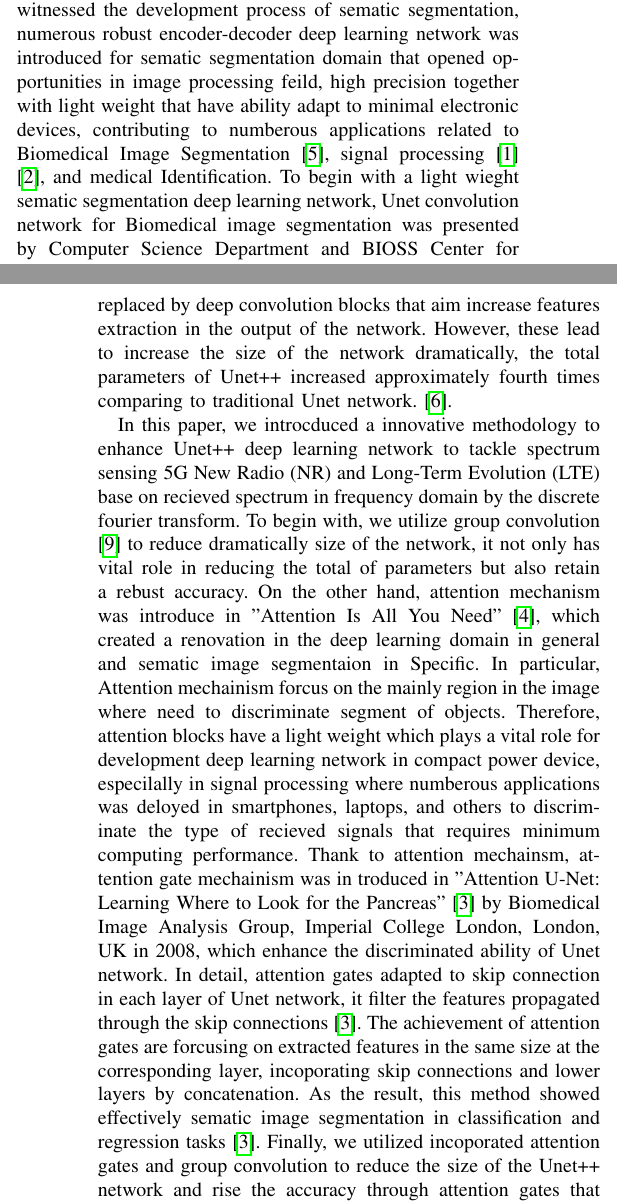
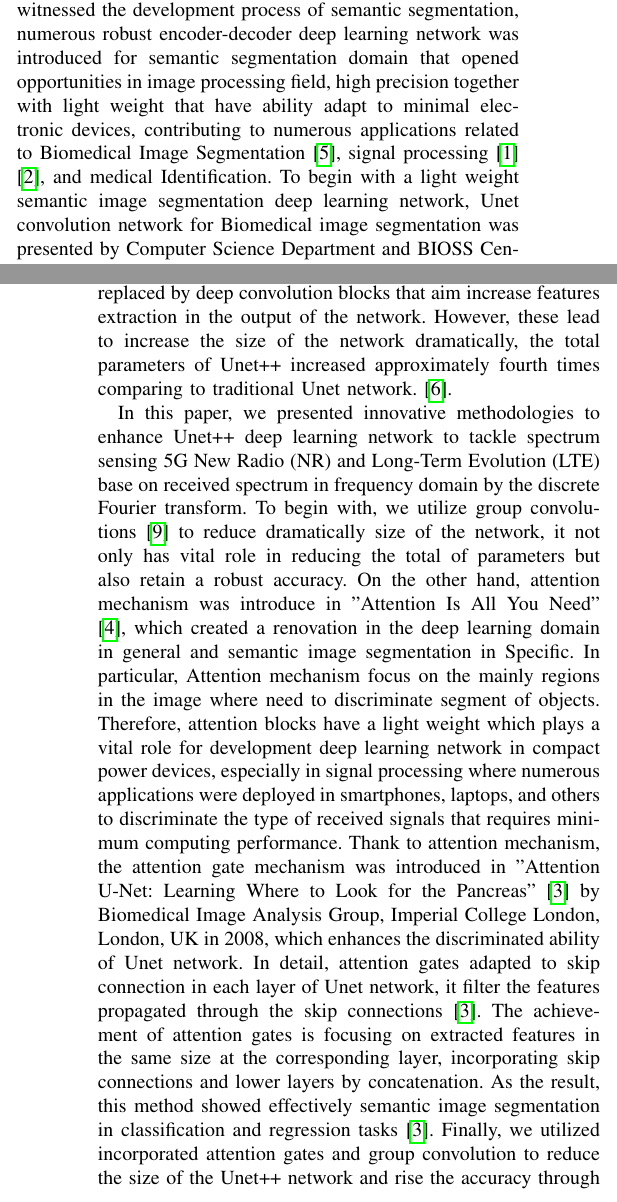
Before and after one commit to Winxkin/papers, a LaTeX paper (Spectrum_sensing_5G_LTE_using_deep_learning/Spectrum_sensing_5G.tex): two parts of the columns of pages 1 and 2 of 4, joined at a grey line, cut so that both start at the same text. Compiled offline with pdfLaTeX.

Commit message:
correct typo

```diff
--- a/Spectrum_sensing_5G_LTE_using_deep_learning/Spectrum_sensing_5G.tex
+++ b/Spectrum_sensing_5G_LTE_using_deep_learning/Spectrum_sensing_5G.tex
@@ -55,10 +55,10 @@ In contemporary times, the demand for wireless communication network by utilizin
 \\
 \indent
-In the recent year, The deep learning network industry witnessed the development process of sematic segmentation, numerous robust encoder-decoder deep learning network was introduced for sematic segmentation domain that opened opportunities in image processing feild, high precision together with light weight that have ability adapt to minimal electronic devices, contributing to numberous applications related to Biomedical
-Image Segmentation \cite{b5}, signal processing \cite{b1} \cite{b2}, and medical Identification. To begin with a light wieght sematic segmentation deep learning network, Unet convolution network for Biomedical image segmentation was presented by Computer Science Department and BIOSS Center for Biological Signaling Studies, University of Freiburg, Germany in 2015 \cite{b5}. Unet was built by multiple scale convolution networks including two path encoder and decoder from high-scale to small-scale image and small-scale image to high-scale image connected to encoder path and decoder path respectively. In 2020, Unet++ is a redesigning skip connection to exploit multiple scales features in image segmentation that was presented by Zongwei Zhou \cite{b6}. Unet++ offered a higher accuracy than traditional Unet network by utilizing skip connection in each layer, the space between layers was replaced by deep convolution blocks that aim increase features extraction in the output of the network. However, these lead to increase the size of the network dramatically, the total parameters of Unet++ increased approximately fourth times comparing to traditional Unet network. \cite{b6}.
+In the recent year, The deep learning network industry witnessed the development process of semantic segmentation, numerous robust encoder-decoder deep learning network was introduced for semantic segmentation domain that opened opportunities in image processing field, high precision together with light weight that have ability adapt to minimal electronic devices, contributing to numerous applications related to Biomedical
+Image Segmentation \cite{b5}, signal processing \cite{b1} \cite{b2}, and medical Identification. To begin with a light weight semantic image segmentation deep learning network, Unet convolution network for Biomedical image segmentation was presented by Computer Science Department and BIOSS Center for Biological Signaling Studies, University of Freiburg, Germany in 2015 \cite{b5}. Unet was built by multiple scale convolution networks including two path encoder and decoder from high-scale to small-scale image and small-scale image to high-scale image connected to encoder path and decoder path respectively. In 2020, Unet++ is a redesigning skip connection to exploit multiple scales features in image segmentation that was presented by Zongwei Zhou \cite{b6}. Unet++ offered a higher accuracy than traditional Unet network by utilizing skip connection in each layer, the space between layers was replaced by deep convolution blocks that aim increase features extraction in the output of the network. However, these lead to increase the size of the network dramatically, the total parameters of Unet++ increased approximately fourth times comparing to traditional Unet network. \cite{b6}.
 \\
 \indent
-In this paper, we introcduced a innovative methodology to enhance Unet++ deep learning network to tackle spectrum sensing 5G New Radio (NR) and Long-Term Evolution (LTE) base on recieved spectrum in frequency domain by the discrete fourier transform. To begin with, we utilize group convolution \cite{b9} to reduce dramatically size of the network, it not only has vital role in reducing the total of parameters but also retain a rebust accuracy. On the other hand, attention mechanism was introduce in "Attention Is All You Need" \cite{b4}, which created a renovation in the deep learning domain in general and sematic image segmentaion in Specific. In particular, Attention mechainism forcus on the mainly region in the image where need to discriminate segment of objects. Therefore, attention blocks have a light weight which plays a vital role for development deep learning network in compact power device, especilally in signal processing where numberous applications was deloyed in smartphones, laptops, and others to discriminate the type of recieved signals that requires minimum computing performance. Thank to attention mechainsm, attention gate mechainism was in troduced in "Attention U-Net: Learning Where to Look for the Pancreas" \cite{b3} by Biomedical Image Analysis Group, Imperial College London, London, UK in 2008, which enhance the discriminated ability of Unet network. In detail, attention gates adapted to skip connection in each layer of Unet network, it filter the features propagated through the skip connections \cite{b3}. The achievement of attention gates are forcusing on extracted features in the same size at the corresponding layer, incoporating skip connections and lower layers by concatenation. As the result, this method showed effectively sematic image segmentation in classification and regression tasks \cite{b3}. Finally, we utilized incoporated attention gates and group convolution to reduce the size of the Unet++ network and rise the accuracy through attention gates that adapted to skip connection layers to tackle spectrum sensing for the 5G New Radio (NR) and the Long-term Evolution (LTE) base on recieved spectrum signals. Our objective are present a new innovative deep learning network base on Unet++ architecture that has a minimal parameters comparing to previous Unet \cite{b5}, Unet++ \cite{b6}, DeepLabV3+ \cite{b2}, and Convenet \cite{b1} deep learning network.
+In this paper, we presented innovative methodologies to enhance Unet++ deep learning network to tackle spectrum sensing 5G New Radio (NR) and Long-Term Evolution (LTE) base on received spectrum in frequency domain by the discrete Fourier transform. To begin with, we utilize group convolutions \cite{b9} to reduce dramatically size of the network, it not only has vital role in reducing the total of parameters but also retain a robust accuracy. On the other hand, attention mechanism was introduce in "Attention Is All You Need" \cite{b4}, which created a renovation in the deep learning domain in general and semantic image segmentation in Specific. In particular, Attention mechanism focus on the mainly regions in the image where need to discriminate segment of objects. Therefore, attention blocks have a light weight which plays a vital role for development deep learning network in compact power devices, especially in signal processing where numerous applications were deployed in smartphones, laptops, and others to discriminate the type of received signals that requires minimum computing performance. Thank to attention mechanism, the attention gate mechanism was introduced in "Attention U-Net: Learning Where to Look for the Pancreas" \cite{b3} by Biomedical Image Analysis Group, Imperial College London, London, UK in 2008, which enhances the discriminated ability of Unet network. In detail, attention gates adapted to skip connection in each layer of Unet network, it filter the features propagated through the skip connections \cite{b3}. The achievement of attention gates is focusing on extracted features in the same size at the corresponding layer, incorporating skip connections and lower layers by concatenation. As the result, this method showed effectively semantic image segmentation in classification and regression tasks \cite{b3}. Finally, we utilized incorporated attention gates and group convolution to reduce the size of the Unet++ network and rise the accuracy through attention gates that adapted to skip connection layers to tackle spectrum sensing for the 5G New Radio (NR) and the Long-term Evolution (LTE) base on received spectrum signals. Our objectives present a new innovative deep learning network base on Unet++ architecture that has a minimal parameters comparing to previous Unet \cite{b5}, Unet++ \cite{b6}, DeepLabV3+ \cite{b2}, and Convenet \cite{b1} deep learning network.
 
 
 \section{Methodology}
```
Also changed, not shown: Spectrum_sensing_5G_LTE_using_deep_learning/Spectrum_sensing_5G.tex (4 more changed lines), 1 other file.
